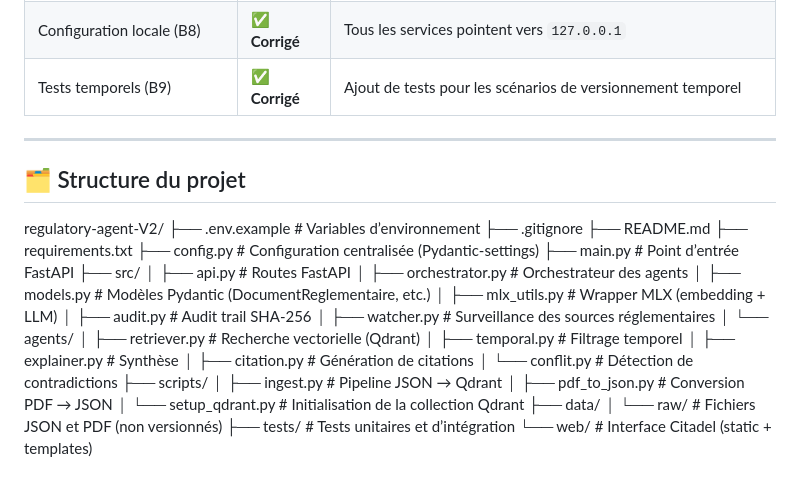
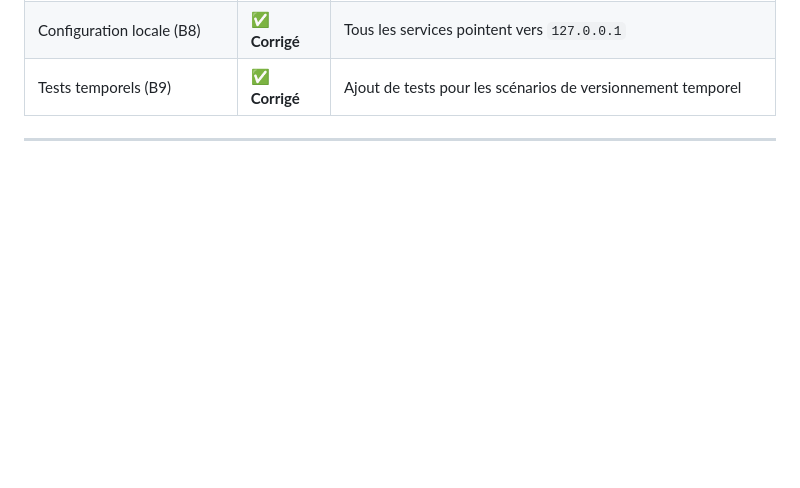
Before and after one commit to Mro-97/regulatory-agent-V2, a Markdown page: README.md, the part around the change. Drawn GitHub-style; blank space fills up the shorter version.

Commit message:
Remove project structure section from README
Removed project structure section from README.

```diff
--- a/README.md
+++ b/README.md
@@ -234,34 +234,3 @@ Les tests couvrent :
 | Tests temporels (B9) | ✅ **Corrigé** | Ajout de tests pour les scénarios de versionnement temporel |
 
 ---
-
-## 🗂️ Structure du projet
-
-regulatory-agent-V2/
-├── .env.example          # Variables d’environnement
-├── .gitignore
-├── README.md
-├── requirements.txt
-├── config.py             # Configuration centralisée (Pydantic-settings)
-├── main.py               # Point d’entrée FastAPI
-├── src/
-│   ├── api.py            # Routes FastAPI
-│   ├── orchestrator.py   # Orchestrateur des agents
-│   ├── models.py         # Modèles Pydantic (DocumentReglementaire, etc.)
-│   ├── mlx_utils.py      # Wrapper MLX (embedding + LLM)
-│   ├── audit.py          # Audit trail SHA-256
-│   ├── watcher.py        # Surveillance des sources réglementaires
-│   └── agents/
-│       ├── retriever.py      # Recherche vectorielle (Qdrant)
-│       ├── temporal.py       # Filtrage temporel
-│       ├── explainer.py      # Synthèse
-│       ├── citation.py       # Génération de citations
-│       └── conflit.py        # Détection de contradictions
-├── scripts/
-│   ├── ingest.py          # Pipeline JSON → Qdrant
-│   ├── pdf_to_json.py     # Conversion PDF → JSON
-│   └── setup_qdrant.py    # Initialisation de la collection Qdrant
-├── data/
-│   └── raw/               # Fichiers JSON et PDF (non versionnés)
-├── tests/                 # Tests unitaires et d’intégration
-└── web/                   # Interface Citadel (static + templates)
```
